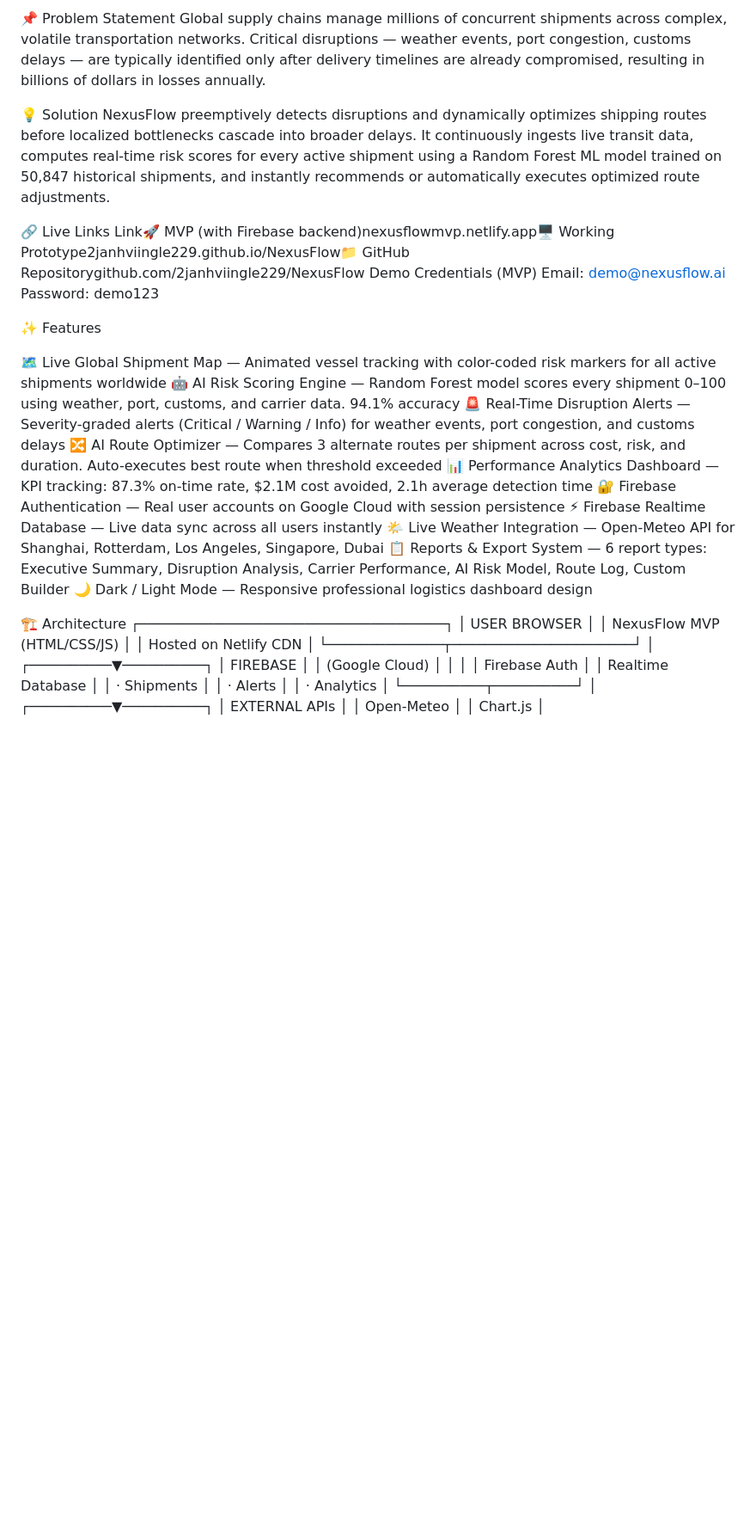
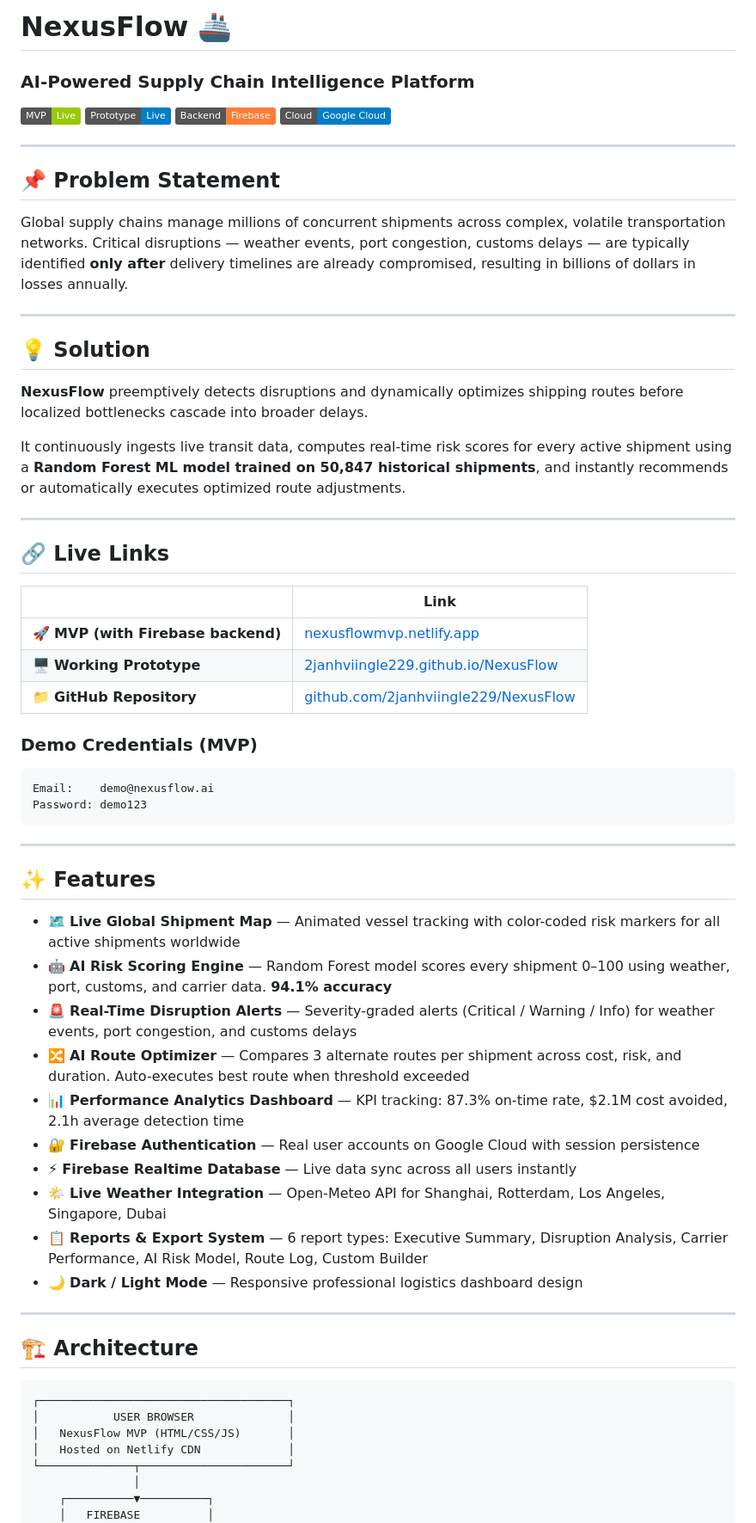
Before and after one commit to 2janhviingle229/NexusFlow, a Markdown page: README.md, the part around one of its changes. Shown at 86% size. GitHub-like rendering; badges without logos; blank space fills up the shorter version.

````diff
--- a/README.md
+++ b/README.md
@@ -1,31 +1,61 @@
-📌 Problem Statement
-Global supply chains manage millions of concurrent shipments across complex, volatile transportation networks. Critical disruptions — weather events, port congestion, customs delays — are typically identified only after delivery timelines are already compromised, resulting in billions of dollars in losses annually.
+# NexusFlow 🚢
+### AI-Powered Supply Chain Intelligence Platform
 
-💡 Solution
-NexusFlow preemptively detects disruptions and dynamically optimizes shipping routes before localized bottlenecks cascade into broader delays.
-It continuously ingests live transit data, computes real-time risk scores for every active shipment using a Random Forest ML model trained on 50,847 historical shipments, and instantly recommends or automatically executes optimized route adjustments.
+[![Live MVP](https://img.shields.io/badge/MVP-Live-green)](https://nexusflowmvp.netlify.app)
+[![Prototype](https://img.shields.io/badge/Prototype-Live-blue)](https://2janhviingle229.github.io/NexusFlow)
+[![Firebase](https://img.shields.io/badge/Backend-Firebase-orange)](https://firebase.google.com)
+[![Google Cloud](https://img.shields.io/badge/Cloud-Google%20Cloud-blue)](https://cloud.google.com)
 
-🔗 Live Links
-Link🚀 MVP (with Firebase backend)nexusflowmvp.netlify.app🖥 Working Prototype2janhviingle229.github.io/NexusFlow📁 GitHub Repositorygithub.com/2janhviingle229/NexusFlow
-Demo Credentials (MVP)
+---
+
+## 📌 Problem Statement
+
+Global supply chains manage millions of concurrent shipments across complex, volatile transportation networks. Critical disruptions — weather events, port congestion, customs delays — are typically identified **only after** delivery timelines are already compromised, resulting in billions of dollars in losses annually.
+
+---
+
+## 💡 Solution
+
+**NexusFlow** preemptively detects disruptions and dynamically optimizes shipping routes before localized bottlenecks cascade into broader delays.
+
+It continuously ingests live transit data, computes real-time risk scores for every active shipment using a **Random Forest ML model trained on 50,847 historical shipments**, and instantly recommends or automatically executes optimized route adjustments.
+
+---
+
+## 🔗 Live Links
+
+| | Link |
+|---|---|
+| 🚀 **MVP (with Firebase backend)** | [nexusflowmvp.netlify.app](https://nexusflowmvp.netlify.app) |
+| 🖥 **Working Prototype** | [2janhviingle229.github.io/NexusFlow](https://2janhviingle229.github.io/NexusFlow) |
+| 📁 **GitHub Repository** | [github.com/2janhviingle229/NexusFlow](https://github.com/2janhviingle229/NexusFlow) |
+
+### Demo Credentials (MVP)
+```
 Email:    demo@nexusflow.ai
 Password: demo123
+```
 
-✨ Features
+---
 
-🗺 Live Global Shipment Map — Animated vessel tracking with color-coded risk markers for all active shipments worldwide
-🤖 AI Risk Scoring Engine — Random Forest model scores every shipment 0–100 using weather, port, customs, and carrier data. 94.1% accuracy
-🚨 Real-Time Disruption Alerts — Severity-graded alerts (Critical / Warning / Info) for weather events, port congestion, and customs delays
-🔀 AI Route Optimizer — Compares 3 alternate routes per shipment across cost, risk, and duration. Auto-executes best route when threshold exceeded
-📊 Performance Analytics Dashboard — KPI tracking: 87.3% on-time rate, $2.1M cost avoided, 2.1h average detection time
-🔐 Firebase Authentication — Real user accounts on Google Cloud with session persistence
-⚡ Firebase Realtime Database — Live data sync across all users instantly
-🌤 Live Weather Integration — Open-Meteo API for Shanghai, Rotterdam, Los Angeles, Singapore, Dubai
-📋 Reports & Export System — 6 report types: Executive Summary, Disruption Analysis, Carrier Performance, AI Risk Model, Route Log, Custom Builder
-🌙 Dark / Light Mode — Responsive professional logistics dashboard design
+## ✨ Features
 
+- 🗺 **Live Global Shipment Map** — Animated vessel tracking with color-coded risk markers for all active shipments worldwide
+- 🤖 **AI Risk Scoring Engine** — Random Forest model scores every shipment 0–100 using weather, port, customs, and carrier data. **94.1% accuracy**
+- 🚨 **Real-Time Disruption Alerts** — Severity-graded alerts (Critical / Warning / Info) for weather events, port congestion, and customs delays
+- 🔀 **AI Route Optimizer** — Compares 3 alternate routes per shipment across cost, risk, and duration. Auto-executes best route when threshold exceeded
+- 📊 **Performance Analytics Dashboard** — KPI tracking: 87.3% on-time rate, $2.1M cost avoided, 2.1h average detection time
+- 🔐 **Firebase Authentication** — Real user accounts on Google Cloud with session persistence
+- ⚡ **Firebase Realtime Database** — Live data sync across all users instantly
+- 🌤 **Live Weather Integration** — Open-Meteo API for Shanghai, Rotterdam, Los Angeles, Singapore, Dubai
+- 📋 **Reports & Export System** — 6 report types: Executive Summary, Disruption Analysis, Carrier Performance, AI Risk Model, Route Log, Custom Builder
+- 🌙 **Dark / Light Mode** — Responsive professional logistics dashboard design
 
-🏗 Architecture
+---
+
+## 🏗 Architecture
+
+```
 ┌─────────────────────────────────────┐
 │           USER BROWSER              │
 │   NexusFlow MVP (HTML/CSS/JS)       │
````
Also changed, not shown: other parts of README.md (+91 -28 lines).
